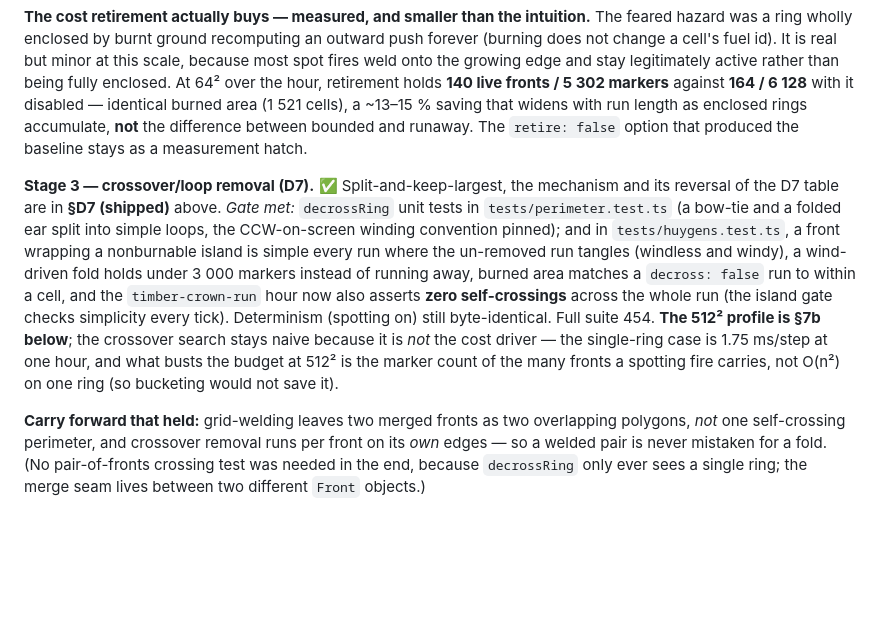
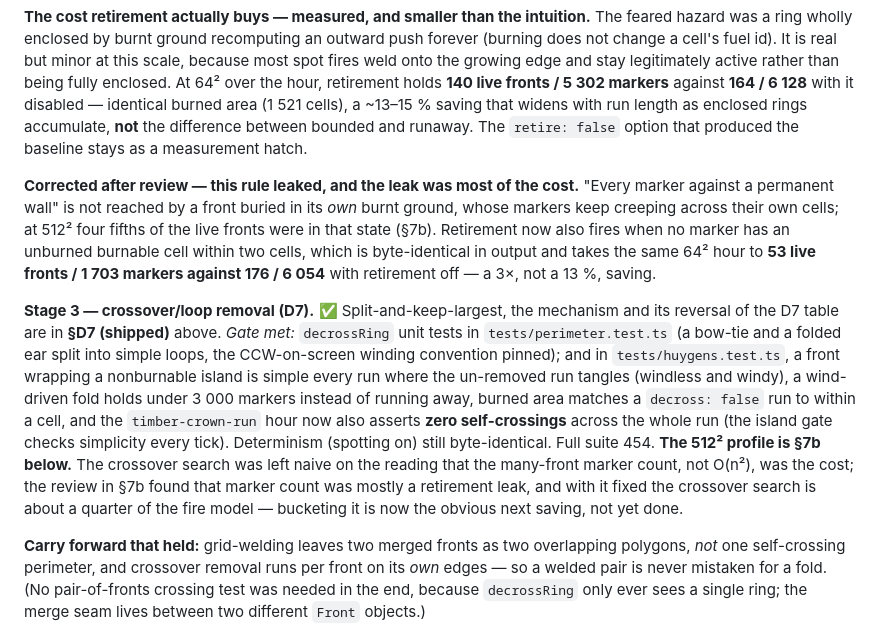
Before and after one commit to BoykoNeov/wildfire-sandbox, a Markdown page: docs/plans/phase-11-smooth-wavefront.md, the part around one of its changes. Rendered like a GitHub page; blank space fills up the shorter version.

```diff
--- a/docs/plans/phase-11-smooth-wavefront.md
+++ b/docs/plans/phase-11-smooth-wavefront.md
@@ -606,6 +606,14 @@ with run length as enclosed rings accumulate, **not** the difference between
 bounded and runaway. The `retire: false` option that produced the baseline stays
 as a measurement hatch.
 
+**Corrected after review — this rule leaked, and the leak was most of the cost.**
+"Every marker against a permanent wall" is not reached by a front buried in its
+*own* burnt ground, whose markers keep creeping across their own cells; at 512²
+four fifths of the live fronts were in that state (§7b). Retirement now also
+fires when no marker has an unburned burnable cell within two cells, which is
+byte-identical in output and takes the same 64² hour to **53 live fronts / 1 703
+markers against 176 / 6 054** with retirement off — a 3×, not a 13 %, saving.
+
 **Stage 3 — crossover/loop removal (D7).** ✅ Split-and-keep-largest, the
 mechanism and its reversal of the D7 table are in **§D7 (shipped)** above.
 *Gate met:* `decrossRing` unit tests in `tests/perimeter.test.ts` (a bow-tie and a
@@ -616,10 +624,11 @@ fold holds under 3 000 markers instead of running away, burned area matches a
 `decross: false` run to within a cell, and the `timber-crown-run` hour now also
 asserts **zero self-crossings** across the whole run (the island gate checks
 simplicity every tick). Determinism (spotting on) still byte-identical. Full suite
-454. **The 512² profile is §7b below**; the crossover search stays naive because it
-is *not* the cost driver — the single-ring case is 1.75 ms/step at one hour, and
-what busts the budget at 512² is the marker count of the many fronts a spotting
-fire carries, not O(n²) on one ring (so bucketing would not save it).
+454. **The 512² profile is §7b below.** The crossover search was left naive on the
+reading that the many-front marker count, not O(n²), was the cost; the review in
+§7b found that marker count was mostly a retirement leak, and with it fixed the
+crossover search is about a quarter of the fire model — bucketing it is now the
+obvious next saving, not yet done.
 
 **Carry forward that held:** grid-welding leaves two merged fronts as two
 overlapping polygons, *not* one self-crossing perimeter, and crossover removal
```
Also changed, not shown: other parts of docs/plans/phase-11-smooth-wavefront.md (+60 -36 lines), CLAUDE.md (+12 -7 lines).
